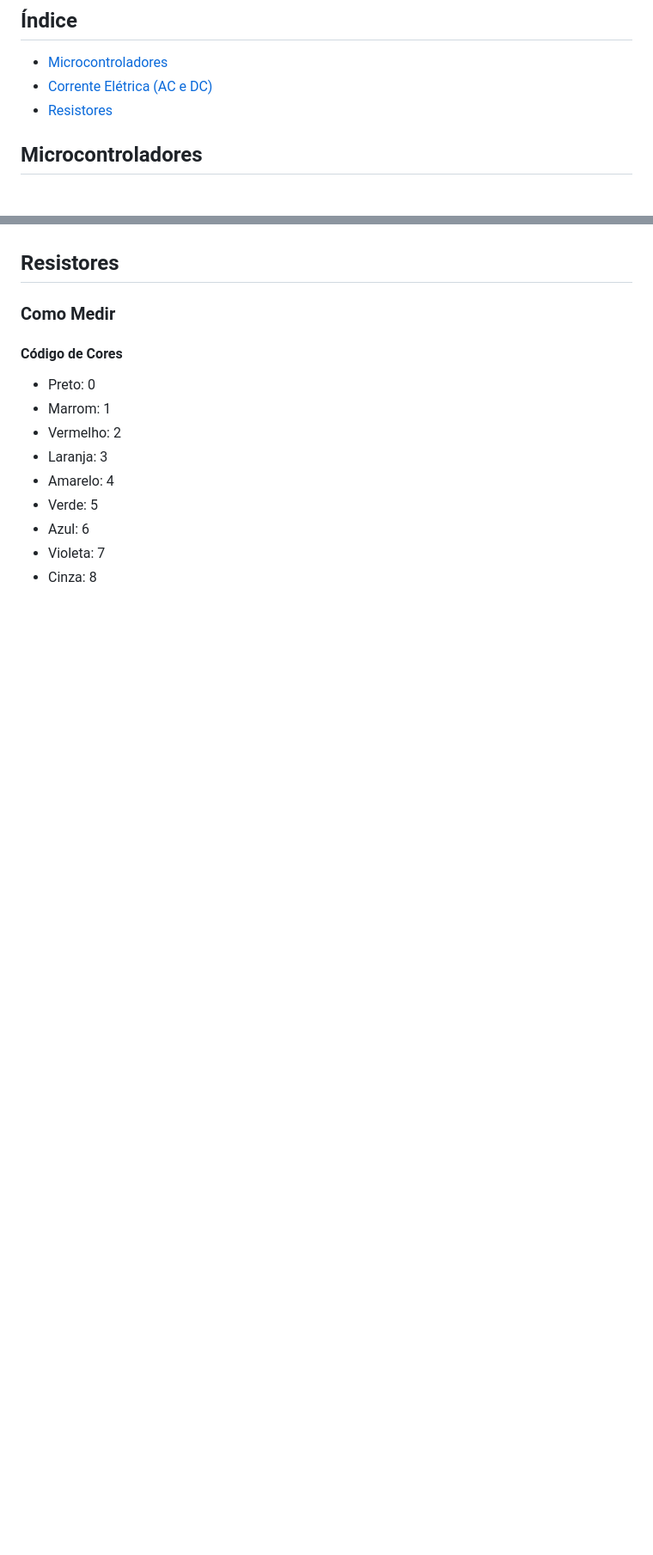
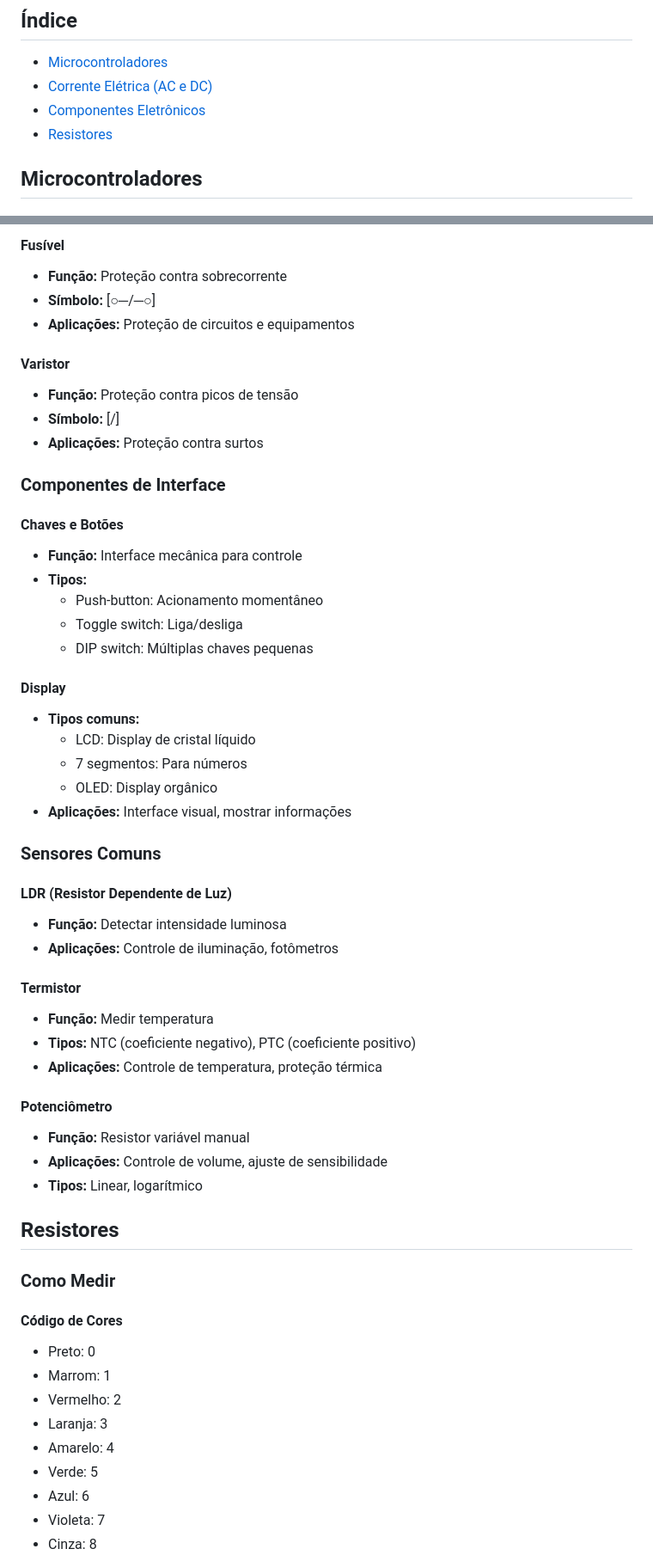
Before and after one commit to ViniciusThi/IOT, a Markdown page: README.md, 2 parts joined by grey strips. Shown at 86% size. GitHub-like rendering; blank space fills up the shorter version.

```diff
--- a/README.md
+++ b/README.md
@@ -3,6 +3,7 @@
 ## Índice
 - [Microcontroladores](#microcontroladores)
 - [Corrente Elétrica (AC e DC)](#corrente-elétrica)
+- [Componentes Eletrônicos](#componentes-eletrônicos)
 - [Resistores](#resistores)
 
 ## Microcontroladores
@@ -57,3 +105,44 @@
+#### Fusível
+- **Função:** Proteção contra sobrecorrente
+- **Símbolo:** [○─/─○]
+- **Aplicações:** Proteção de circuitos e equipamentos
+
+#### Varistor
+- **Função:** Proteção contra picos de tensão
+- **Símbolo:** [\/]
+- **Aplicações:** Proteção contra surtos
+
+### Componentes de Interface
+
+#### Chaves e Botões
+- **Função:** Interface mecânica para controle
+- **Tipos:**
+  - Push-button: Acionamento momentâneo
+  - Toggle switch: Liga/desliga
+  - DIP switch: Múltiplas chaves pequenas
+
+#### Display
+- **Tipos comuns:**
+  - LCD: Display de cristal líquido
+  - 7 segmentos: Para números
+  - OLED: Display orgânico
+- **Aplicações:** Interface visual, mostrar informações
+
+### Sensores Comuns
+
+#### LDR (Resistor Dependente de Luz)
+- **Função:** Detectar intensidade luminosa
+- **Aplicações:** Controle de iluminação, fotômetros
+
+#### Termistor
+- **Função:** Medir temperatura
+- **Tipos:** NTC (coeficiente negativo), PTC (coeficiente positivo)
+- **Aplicações:** Controle de temperatura, proteção térmica
+
+#### Potenciômetro
+- **Função:** Resistor variável manual
+- **Aplicações:** Controle de volume, ajuste de sensibilidade
+- **Tipos:** Linear, logarítmico
 
 ## Resistores
 
```
Also changed, not shown: other parts of README.md (+47 -0 lines).
